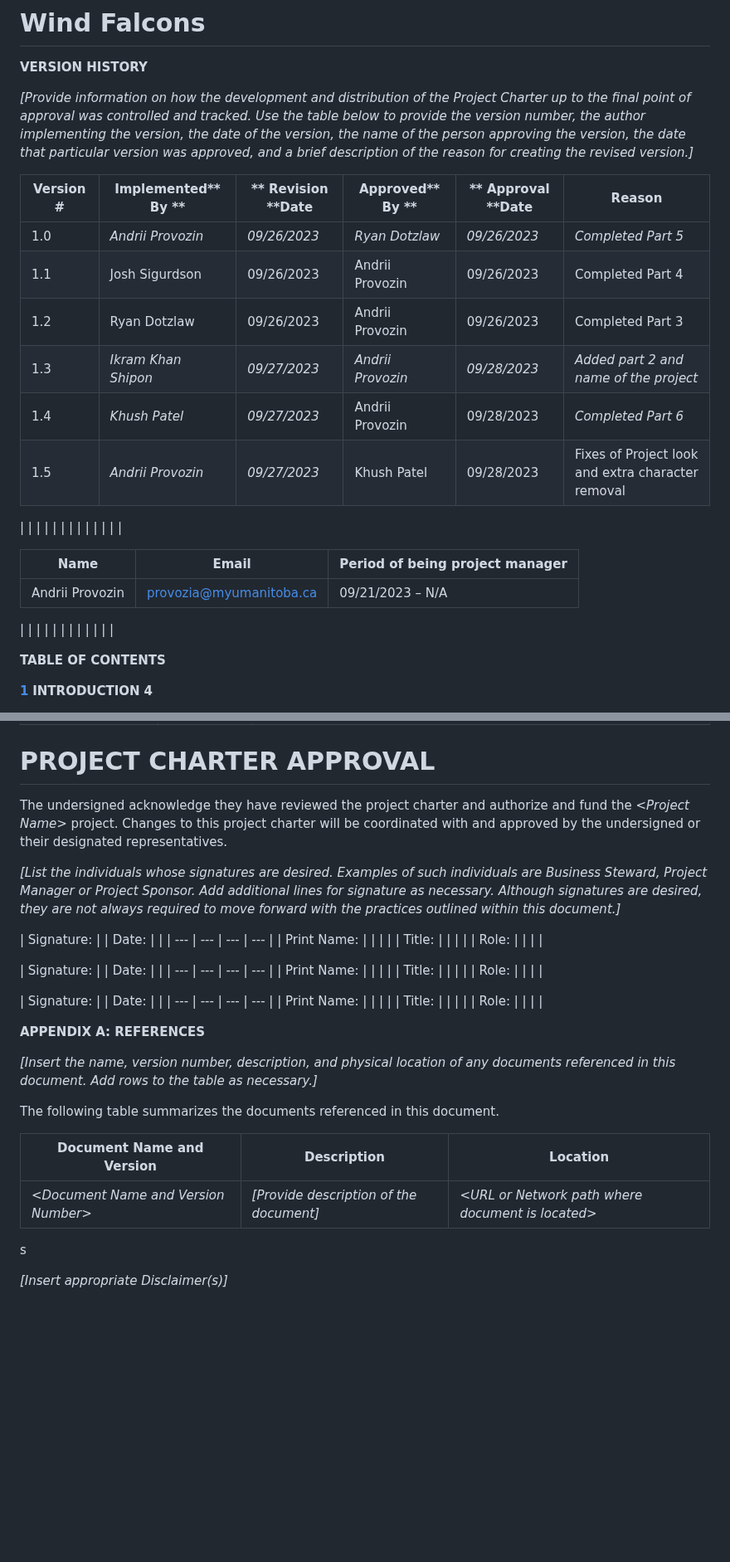
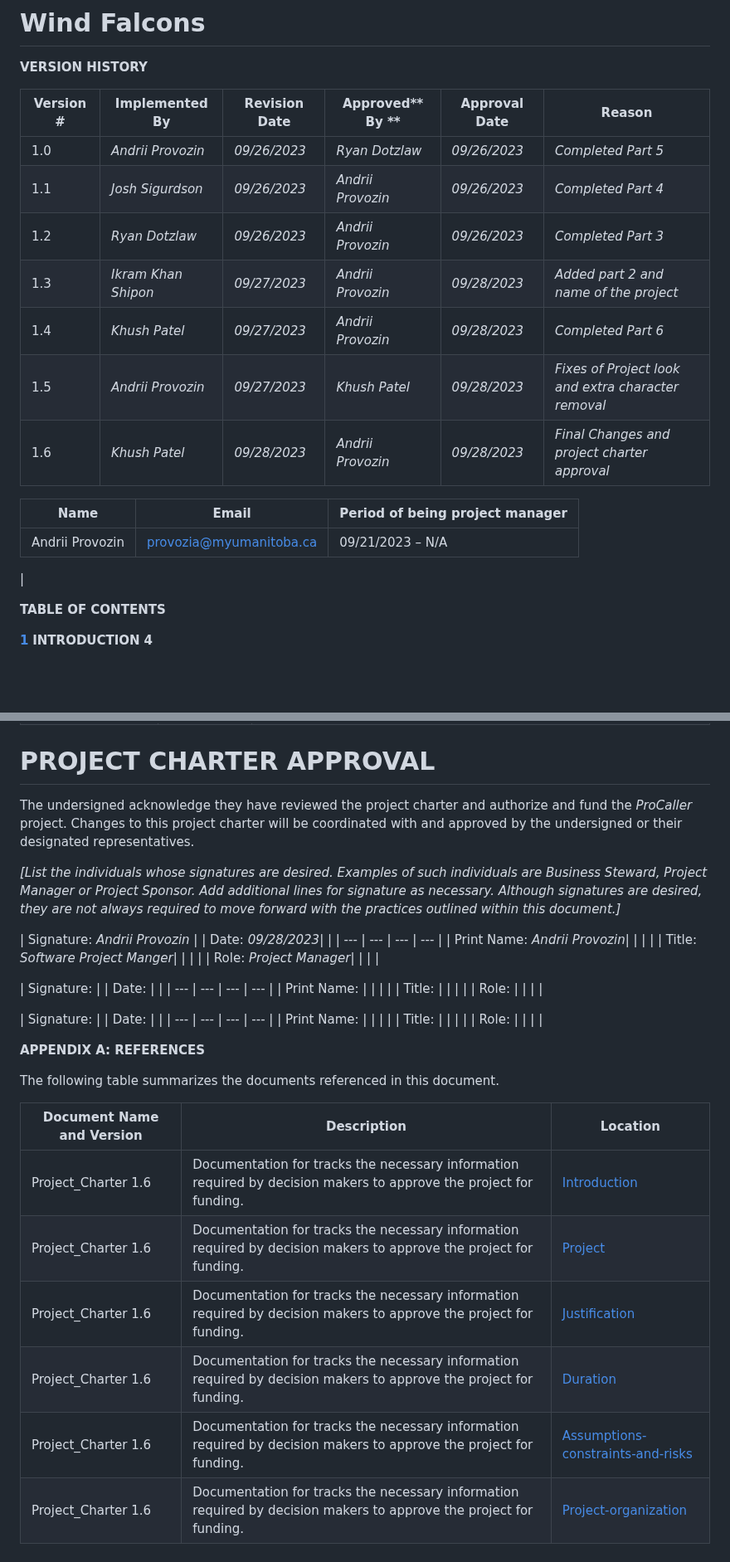
Before and after one commit to Developik/comp4050, a Markdown page: Project_Charter.md, 2 parts joined by grey strips. Shown at 83% size. Drawn GitHub-style; blank space fills up the shorter version.

Commit message:
Project charter approval and removed templet stuff

```diff
--- a/Project_Charter.md
+++ b/Project_Charter.md
@@ -10,46 +10,24 @@
 
 **VERSION HISTORY**
 
-_[Provide information on how the development and distribution of the Project Charter up to the final point of approval was controlled and tracked. Use the table below to provide the version number, the author implementing the version, the date of the version, the name of the person approving the version, the date that particular version was approved, and a brief description of the reason for creating the revised version.]_
 
-| **Version #** | **Implemented**** By **|** Revision ****Date** | **Approved**** By **|** Approval ****Date** | **Reason** |
+| **Version #** | **Implemented** **By**|**Revision** **Date** | **Approved**** By **|**Approval** **Date** | **Reason** |
 | --- | --- | --- | --- | --- | --- |
 | 1.0 | _Andrii Provozin_ | _09/26/2023_ | _Ryan Dotzlaw_ | _09/26/2023_ | _Completed Part 5_ |
-| 1.1 | Josh Sigurdson | 09/26/2023 | Andrii Provozin | 09/26/2023 | Completed Part 4 |
-| 1.2 | Ryan Dotzlaw | 09/26/2023 | Andrii Provozin | 09/26/2023| Completed Part 3|
+| 1.1 | _Josh Sigurdson_ | _09/26/2023_ | _Andrii Provozin_ | _09/26/2023_ | _Completed Part 4_ |
+| 1.2 | _Ryan Dotzlaw_ | _09/26/2023_ | _Andrii Provozin_ | _09/26/2023_| _Completed Part 3_|
 | 1.3 | _Ikram Khan Shipon_ | _09/27/2023_ | _Andrii Provozin_ |  _09/28/2023_ | _Added part 2 and name of the project_ |
-| 1.4 | _Khush Patel_ | _09/27/2023_ | Andrii Provozin | 09/28/2023 | _Completed Part 6_ |
-| 1.5 | _Andrii Provozin_ | _09/27/2023_ | Khush Patel | 09/28/2023 | Fixes of Project look and extra character removal |
+| 1.4 | _Khush Patel_ | _09/27/2023_ | _Andrii Provozin_ | _09/28/2023_ | _Completed Part 6_ |
+| 1.5 | _Andrii Provozin_ | _09/27/2023_ | _Khush Patel_ | _09/28/2023_ | _Fixes of Project look and extra character removal_ |
+| 1.6 | _Khush Patel_ | _09/28/2023_ | _Andrii Provozin_ | _09/28/2023_ | _Final Changes and project charter approval_ |
 
- |
- |
- |
- |
- |
- |
-|
- |
- |
- |
- |
- |
- |
+
 
 | **Name** | **Email** | **Period of being project manager** |
 | --- | --- | --- |
 | Andrii Provozin | provozia@myumanitoba.ca | 09/21/2023 – N/A |
 |
- |
- |
- |
-|
- |
- |
- |
-|
- |
- |
- |
+
 
 **TABLE OF CONTENTS**
 
@@ -263,23 +225,23 @@ This section describes the key roles supporting the project.
 
 # PROJECT CHARTER APPROVAL
 
-The undersigned acknowledge they have reviewed the project charter and authorize and fund the _\<Project Name\>_ project. Changes to this project charter will be coordinated with and approved by the undersigned or their designated representatives.
+The undersigned acknowledge they have reviewed the project charter and authorize and fund the _ProCaller_ project. Changes to this project charter will be coordinated with and approved by the undersigned or their designated representatives.
 
 _[List the individuals whose signatures are desired. Examples of such individuals are Business Steward, Project Manager or Project Sponsor. Add additional lines for signature as necessary. Although signatures are desired, they are not always required to move forward with the practices outlined within this document.]_
 
-| Signature: |
- | Date: |
+| Signature: _Andrii Provozin_ |
+ | Date: _09/28/2023_|
  |
 | --- | --- | --- | --- |
-| Print Name: |
+| Print Name: _Andrii Provozin_|
  |
  |
  |
-| Title: |
+| Title: _Software Project Manger_|
  |
  |
  |
-| Role: |
+| Role: _Project Manager_|
  |
  |
  |
@@ -320,14 +282,14 @@ _[List the individuals whose signatures are desired. Examples of such individual
 
 **APPENDIX A: REFERENCES**
 
-_[Insert the name, version number, description, and physical location of any documents referenced in this document. Add rows to the table as necessary.]_
 
 The following table summarizes the documents referenced in this document.
 
 | **Document Name and Version** | **Description** | **Location** |
 | --- | --- | --- |
-| _\<Document Name and Version Number\>_ | _[Provide description of the document]_ | _\<URL or Network path where document is located\>_ |
-
-s
-
-_[Insert appropriate Disclaimer(s)]_
+| Project_Charter 1.6| Documentation for tracks the necessary information required by decision makers to approve the project for funding.| [Introduction](#introduction) |
+| Project_Charter 1.6| Documentation for tracks the necessary information required by decision makers to approve the project for funding.| [Project](#project-and-product-overview) |
+| Project_Charter 1.6| Documentation for tracks the necessary information required by decision makers to approve the project for funding.| [Justification](#justification) |
+| Project_Charter 1.6| Documentation for tracks the necessary information required by decision makers to approve the project for funding.| [Duration](#duration) |
+| Project_Charter 1.6| Documentation for tracks the necessary information required by decision makers to approve the project for funding.| [Assumptions-constraints-and-risks](#assumptions-constraints-and-risks) |
+| Project_Charter 1.6| Documentation for tracks the necessary information required by decision makers to approve the project for funding.| [Project-organization](#project-organization) |
```
Also changed, not shown: other parts of Project_Charter.md (+3 -19 lines).
